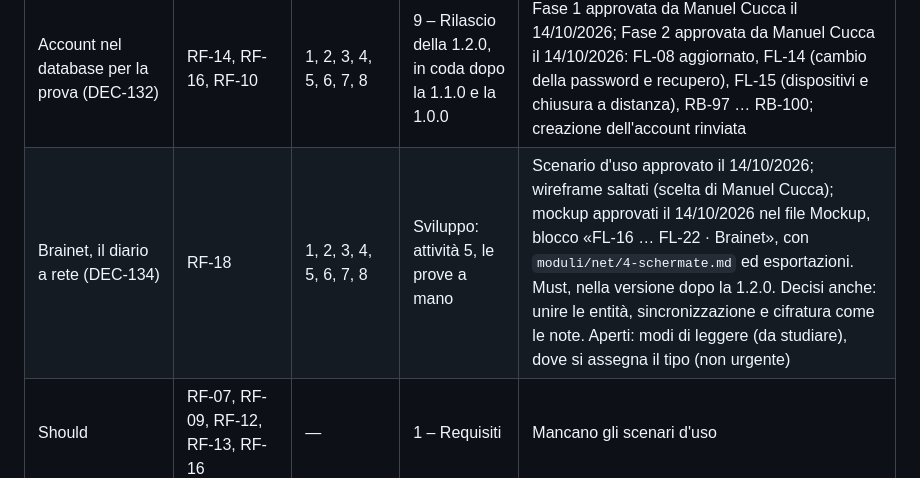
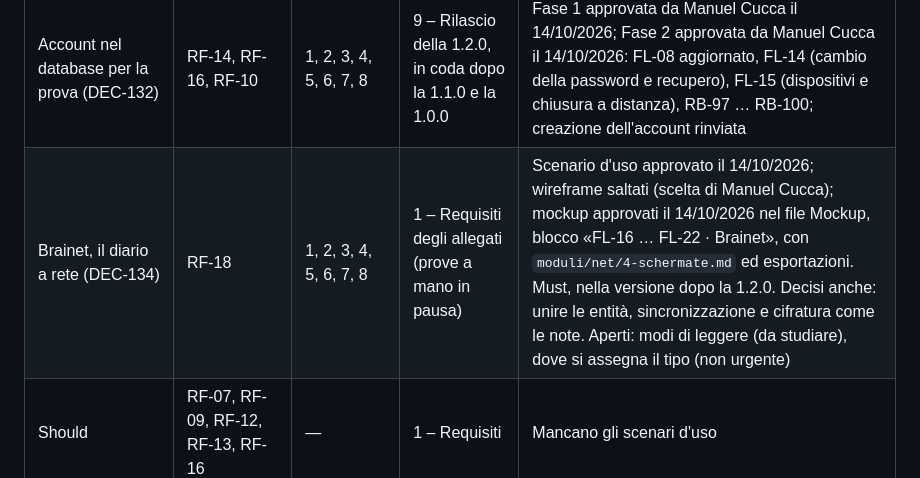
Before and after one commit to Helmutsti/MemoDu, a Markdown page: docs/avanzamento.md, the part around one of its changes. GitHub-like rendering.

Commit message:
RF-18: allegati in questa versione
Co-Authored-By: Claude Opus 5.5 <noreply@anthropic.com>

```diff
--- a/docs/avanzamento.md
+++ b/docs/avanzamento.md
@@ -22,7 +22,7 @@ Perimetro: note solo cloud più un editor di file locali non sincronizzati (DEC-
 | Vista della nota · 1.1.0 (DEC-129, DEC-130) | RF-02 (CA-02.2, CA-02.14 … CA-02.20), CA-17.25 | 1, 2, 3, 4, 5, 6, 7, 8 | Pronto per il rilascio, dopo la 1.0.0 (attività 1 … 5 fatte: il nucleo il 08/10/2026, le altre il 09/10/2026; prove a mano TC-10, TC-158 … TC-164 e TC-166 superate, TC-165 in prova automatica) | Su `main`; la 1.0.0 attende le prove sul Mac sul ramo `rilascio/1.0`. **Attività:** (1) nucleo: schema 7 con `vista`, note nuove in `markdown`, `cambia_vista`, sincronizzazione con RB-92, prove del nucleo (TC-165); (2) editor: compartimento Markdown in `Editor.tsx` con la resa da `anteprima.ts`, simboli atomici, ai bordi e Invio e Backspace come in Word, casella cliccabile (CA-02.2, CA-02.15 … CA-02.20); (3) interfaccia: riga Vista in Info con `SceltaSegmenti`, vista nella nota aperta, nella nota rapida e in Locale per estensione (CA-02.14, CA-17.25); (4) prove automatiche dell'interfaccia e lint; (5) prove a mano TC-10, TC-158 … TC-166, poi 9 – Rilascio della 1.1.0 |
 | Bollicina del formato (DEC-131) | RF-02 (CA-02.3 … CA-02.5, CA-02.21 … CA-02.25) | 1, 2, 3, 4, 5, 6, 7, 8 | Pronto per il rilascio, con la 1.1.0 | Su `main`, dopo la vista della nota. Sostituisce la pillola degli strumenti (CMP-10). Attività di sviluppo: 1) formato mostrato e comandi in `formati.ts`, `<u>` e `-[]` in `scrittura.ts`, con le prove automatiche (TC-172); 2) componente `Bollicina.tsx` e collegamento con l'editor; 3) nota aperta, nota rapida e file `.md`; 4) prove automatiche dell'interfaccia; 5) prove a mano (TC-12, TC-167 … TC-171, TC-173) |
 | Account nel database per la prova (DEC-132) | RF-14, RF-16, RF-10 | 1, 2, 3, 4, 5, 6, 7, 8 | 9 – Rilascio della 1.2.0, in coda dopo la 1.1.0 e la 1.0.0 | Fase 1 approvata da Manuel Cucca il 14/10/2026; Fase 2 approvata da Manuel Cucca il 14/10/2026: FL-08 aggiornato, FL-14 (cambio della password e recupero), FL-15 (dispositivi e chiusura a distanza), RB-97 … RB-100; creazione dell'account rinviata |
-| Brainet, il diario a rete (DEC-134) | RF-18 | 1, 2, 3, 4, 5, 6, 7, 8 | Sviluppo: attività 5, le prove a mano | Scenario d'uso approvato il 14/10/2026; wireframe saltati (scelta di Manuel Cucca); mockup approvati il 14/10/2026 nel file Mockup, blocco «FL-16 … FL-22 · Brainet», con `moduli/net/4-schermate.md` ed esportazioni. Must, nella versione dopo la 1.2.0. Decisi anche: unire le entità, sincronizzazione e cifratura come le note. Aperti: modi di leggere (da studiare), dove si assegna il tipo (non urgente) |
+| Brainet, il diario a rete (DEC-134) | RF-18 | 1, 2, 3, 4, 5, 6, 7, 8 | 1 – Requisiti degli allegati (prove a mano in pausa) | Scenario d'uso approvato il 14/10/2026; wireframe saltati (scelta di Manuel Cucca); mockup approvati il 14/10/2026 nel file Mockup, blocco «FL-16 … FL-22 · Brainet», con `moduli/net/4-schermate.md` ed esportazioni. Must, nella versione dopo la 1.2.0. Decisi anche: unire le entità, sincronizzazione e cifratura come le note. Aperti: modi di leggere (da studiare), dove si assegna il tipo (non urgente) |
 | Should | RF-07, RF-09, RF-12, RF-13, RF-16 | — | 1 – Requisiti | Mancano gli scenari d'uso |
 
 ### Idee parcheggiate
```
Also changed, not shown: other parts of docs/avanzamento.md (+1 -1 lines), docs/registri/storico.md (+1 -0 lines), 1 other file.
